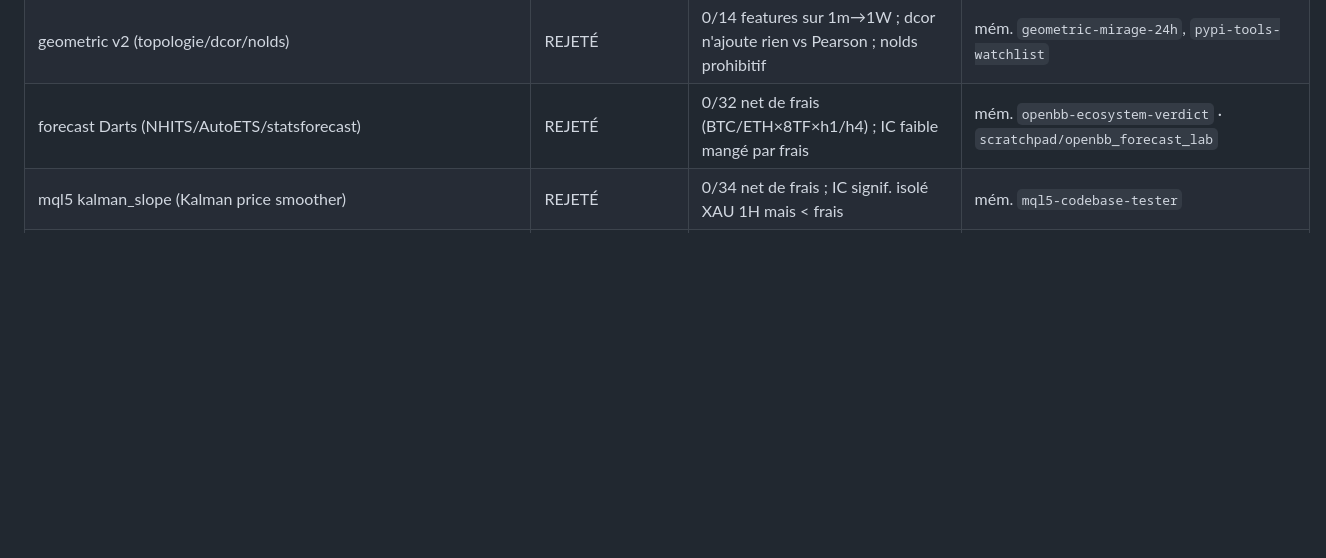
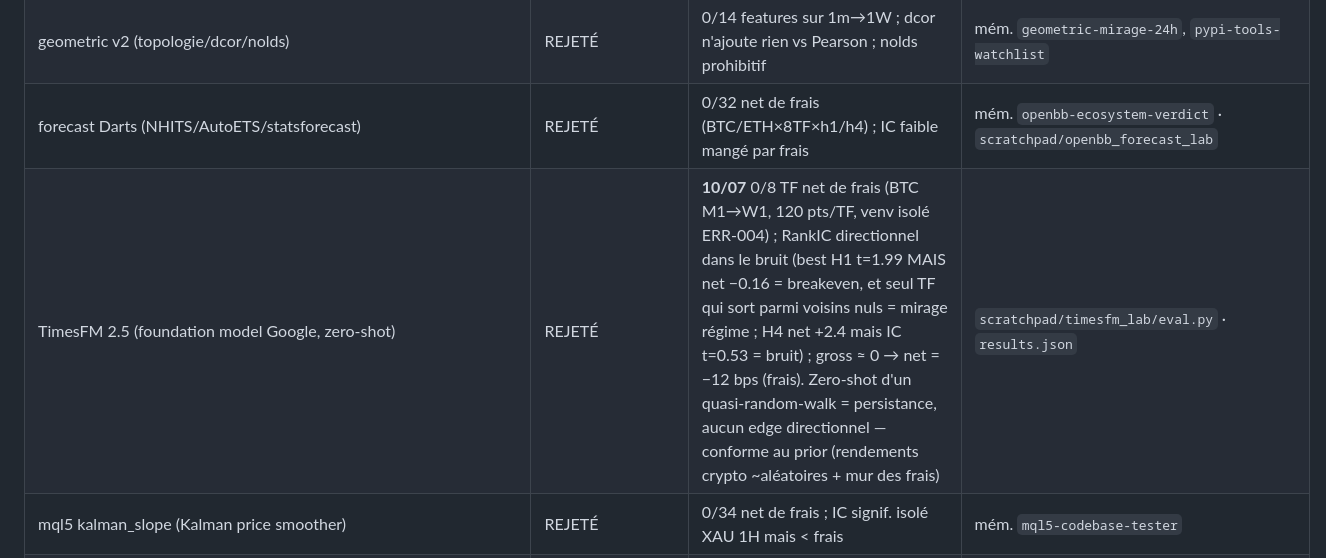
Before and after one commit to JFbubba/bitget_termux, a Markdown page: docs/VERDICTS.md, the part around the change. GitHub-like rendering; blank space fills up the shorter version.

Commit message:
§verdict : TimesFM 2.5 REJETÉ (0/8 TF net de frais, zero-shot = persistance)
Idée collée par le proprio (blog TimesFM + papier arXiv qui n'était PAS sur TimesFM
mais un benchmark énergie). Mesuré HONNÊTEMENT dans un venv isolé (ERR-004) : TimesFM 2.5
zero-shot sur vrais closes BTC, échelle TF complète M1→W1 (ERR-001), 120 pts/TF, RankIC
directionnel net de frais (~12 bps A/R). Résultat 0/8 (net>0 ET |t|>2) : IC ~0 partout
sauf H1 (t1.99 mais breakeven + seul TF = mirage) et H4 (net+ mais IC bruit). Conforme au
prior : rendements crypto ~aléatoires + mur des frais. 2e avis LLM local (qwen2.5:7b, cloud
tous à quota zéro) confirme le null et le verdict. venv 4.7 Go supprimé, audit trail gardé.
Registre docs/VERDICTS.md à jour. Rien à brancher.

```diff
--- a/docs/VERDICTS.md
+++ b/docs/VERDICTS.md
@@ -14,6 +14,7 @@ Statuts : **REJETÉ** (mesuré perdant, ne pas re‑tester) · **GARDÉ** (branc
 | SMC / AIO (FVG + Order Blocks) | REJETÉ | net‑négatif, 5 symboles × 3 régimes | mém. `smc-aio-rejected` |
 | geometric v2 (topologie/dcor/nolds) | REJETÉ | 0/14 features sur 1m→1W ; dcor n'ajoute rien vs Pearson ; nolds prohibitif | mém. `geometric-mirage-24h`, `pypi-tools-watchlist` |
 | forecast Darts (NHITS/AutoETS/statsforecast) | REJETÉ | 0/32 net de frais (BTC/ETH×8TF×h1/h4) ; IC faible mangé par frais | mém. `openbb-ecosystem-verdict` · `scratchpad/openbb_forecast_lab` |
+| TimesFM 2.5 (foundation model Google, zero-shot) | REJETÉ | **10/07** 0/8 TF net de frais (BTC M1→W1, 120 pts/TF, venv isolé ERR-004) ; RankIC directionnel dans le bruit (best H1 t=1.99 MAIS net −0.16 = breakeven, et seul TF qui sort parmi voisins nuls = mirage régime ; H4 net +2.4 mais IC t=0.53 = bruit) ; gross ≈ 0 → net = −12 bps (frais). Zero-shot d'un quasi-random-walk = persistance, aucun edge directionnel — conforme au prior (rendements crypto ~aléatoires + mur des frais) | `scratchpad/timesfm_lab/eval.py` · `results.json` |
 | mql5 kalman_slope (Kalman price smoother) | REJETÉ | 0/34 net de frais ; IC signif. isolé XAU 1H mais < frais | mém. `mql5-codebase-tester` |
 | mql5 structural break AFML Ch.17 (CSW/SADF/Chow, suite + 3 composants) | REJETÉ | 0/40 net de frais (5 sym × 8 TF, h1 & h5) ; IC médian **négatif** partout (−0.03 à −0.05) → lecture momentum est contrarienne à court TF mais < frais | mém. `mql5-codebase-tester` |
 | filtre de conviction | REJETÉ | consensus contrarien à 1 h | mém. `edge-tuning-68` |
```
